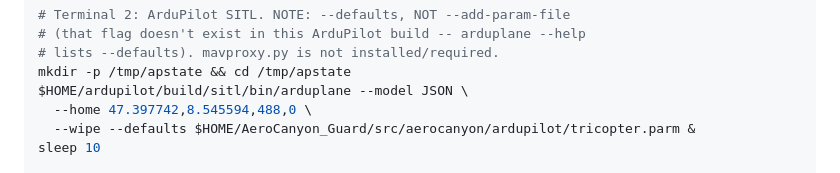
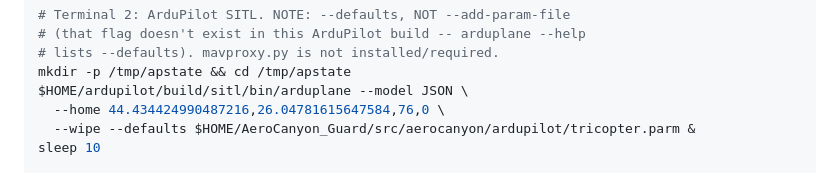
Before and after one commit to parvu/AeroCanyon_Guard, a Markdown page: README.md, the part around the change. GitHub-like rendering.

Commit message:
Set ArduPilot SITL --home to a real location instead of the generic default
47.397742,8.545594,488,0 was the arbitrary default from the plan's
original template. Set to 44.434424990487216,26.04781615647584,76,0 per
request.

```diff
--- a/README.md
+++ b/README.md
@@ -467,7 +467,7 @@ sleep 12
 # lists --defaults). mavproxy.py is not installed/required.
 mkdir -p /tmp/apstate && cd /tmp/apstate
 $HOME/ardupilot/build/sitl/bin/arduplane --model JSON \
-  --home 47.397742,8.545594,488,0 \
+  --home 44.434424990487216,26.04781615647584,76,0 \
   --wipe --defaults $HOME/AeroCanyon_Guard/src/aerocanyon/ardupilot/tricopter.parm &
 sleep 10
 
```
